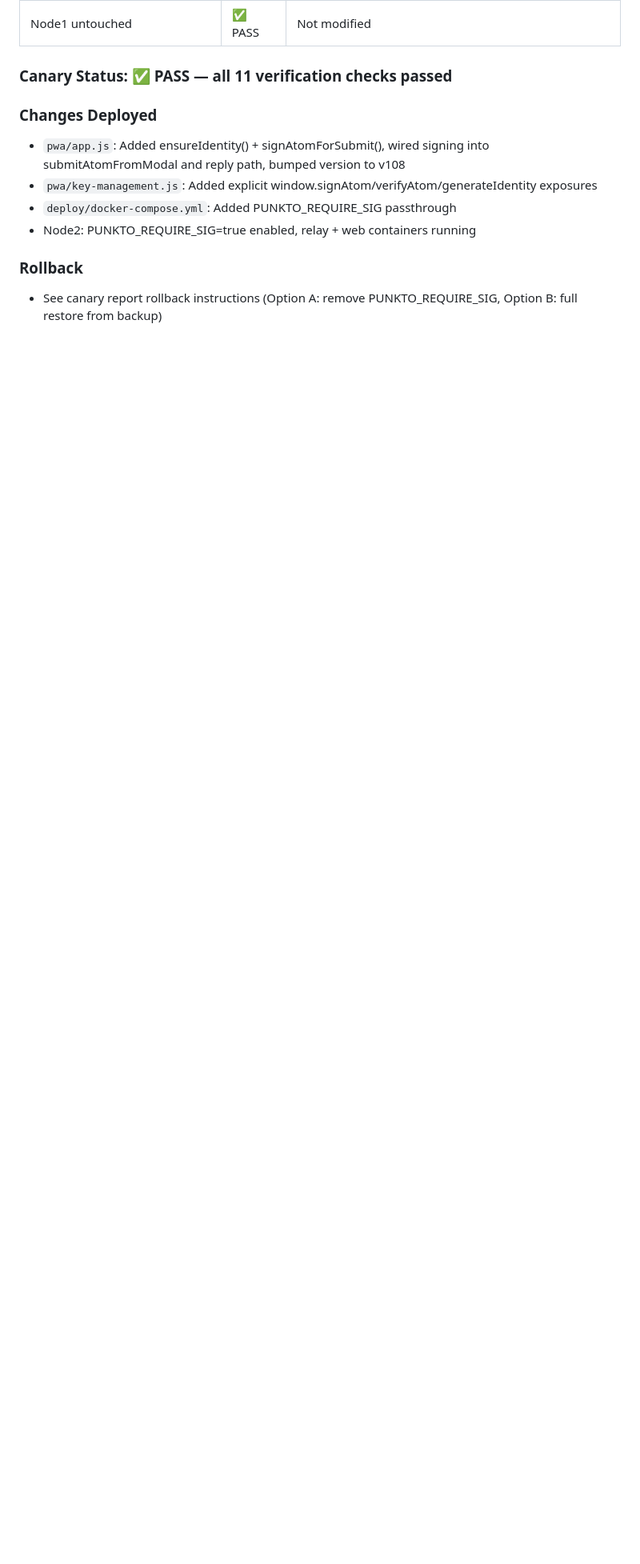
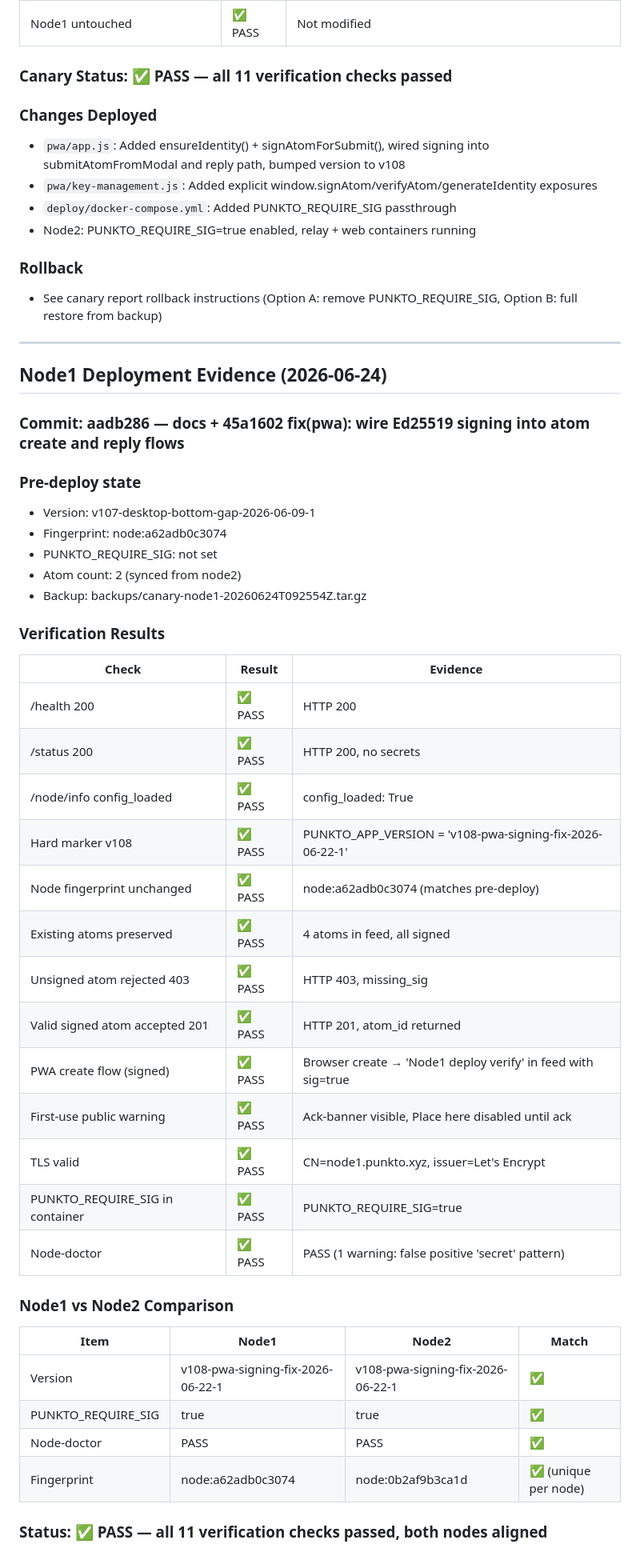
Before and after one commit to Fisker1111/Punkto, a Markdown page: docs/launch-candidate-checklist.md, the part around the change. Shown at 80% size. GitHub-like rendering; blank space fills up the shorter version.

Commit message:
docs: add node1 deployment evidence to launch checklist
All 11 verification checks passed on node1. Both nodes now aligned:
v108, PUNKTO_REQUIRE_SIG=true, PWA create flow verified.

```diff
--- a/docs/launch-candidate-checklist.md
+++ b/docs/launch-candidate-checklist.md
@@ -194,3 +194,45 @@
 
 ### Rollback
 - See canary report rollback instructions (Option A: remove PUNKTO_REQUIRE_SIG, Option B: full restore from backup)
+
+---
+
+## Node1 Deployment Evidence (2026-06-24)
+
+### Commit: aadb286 — docs + 45a1602 fix(pwa): wire Ed25519 signing into atom create and reply flows
+
+### Pre-deploy state
+- Version: v107-desktop-bottom-gap-2026-06-09-1
+- Fingerprint: node:a62adb0c3074
+- PUNKTO_REQUIRE_SIG: not set
+- Atom count: 2 (synced from node2)
+- Backup: backups/canary-node1-20260624T092554Z.tar.gz
+
+### Verification Results
+
+| Check | Result | Evidence |
+|---|---|---|
+| /health 200 | ✅ PASS | HTTP 200 |
+| /status 200 | ✅ PASS | HTTP 200, no secrets |
+| /node/info config_loaded | ✅ PASS | config_loaded: True |
+| Hard marker v108 | ✅ PASS | PUNKTO_APP_VERSION = 'v108-pwa-signing-fix-2026-06-22-1' |
+| Node fingerprint unchanged | ✅ PASS | node:a62adb0c3074 (matches pre-deploy) |
+| Existing atoms preserved | ✅ PASS | 4 atoms in feed, all signed |
+| Unsigned atom rejected 403 | ✅ PASS | HTTP 403, missing_sig |
+| Valid signed atom accepted 201 | ✅ PASS | HTTP 201, atom_id returned |
+| PWA create flow (signed) | ✅ PASS | Browser create → 'Node1 deploy verify' in feed with sig=true |
+| First-use public warning | ✅ PASS | Ack-banner visible, Place here disabled until ack |
+| TLS valid | ✅ PASS | CN=node1.punkto.xyz, issuer=Let's Encrypt |
+| PUNKTO_REQUIRE_SIG in container | ✅ PASS | PUNKTO_REQUIRE_SIG=true |
+| Node-doctor | ✅ PASS | PASS (1 warning: false positive 'secret' pattern) |
+
+### Node1 vs Node2 Comparison
+
+| Item | Node1 | Node2 | Match |
+|---|---|---|---|
+| Version | v108-pwa-signing-fix-2026-06-22-1 | v108-pwa-signing-fix-2026-06-22-1 | ✅ |
+| PUNKTO_REQUIRE_SIG | true | true | ✅ |
+| Node-doctor | PASS | PASS | ✅ |
+| Fingerprint | node:a62adb0c3074 | node:0b2af9b3ca1d | ✅ (unique per node) |
+
+### Status: ✅ PASS — all 11 verification checks passed, both nodes aligned
```
